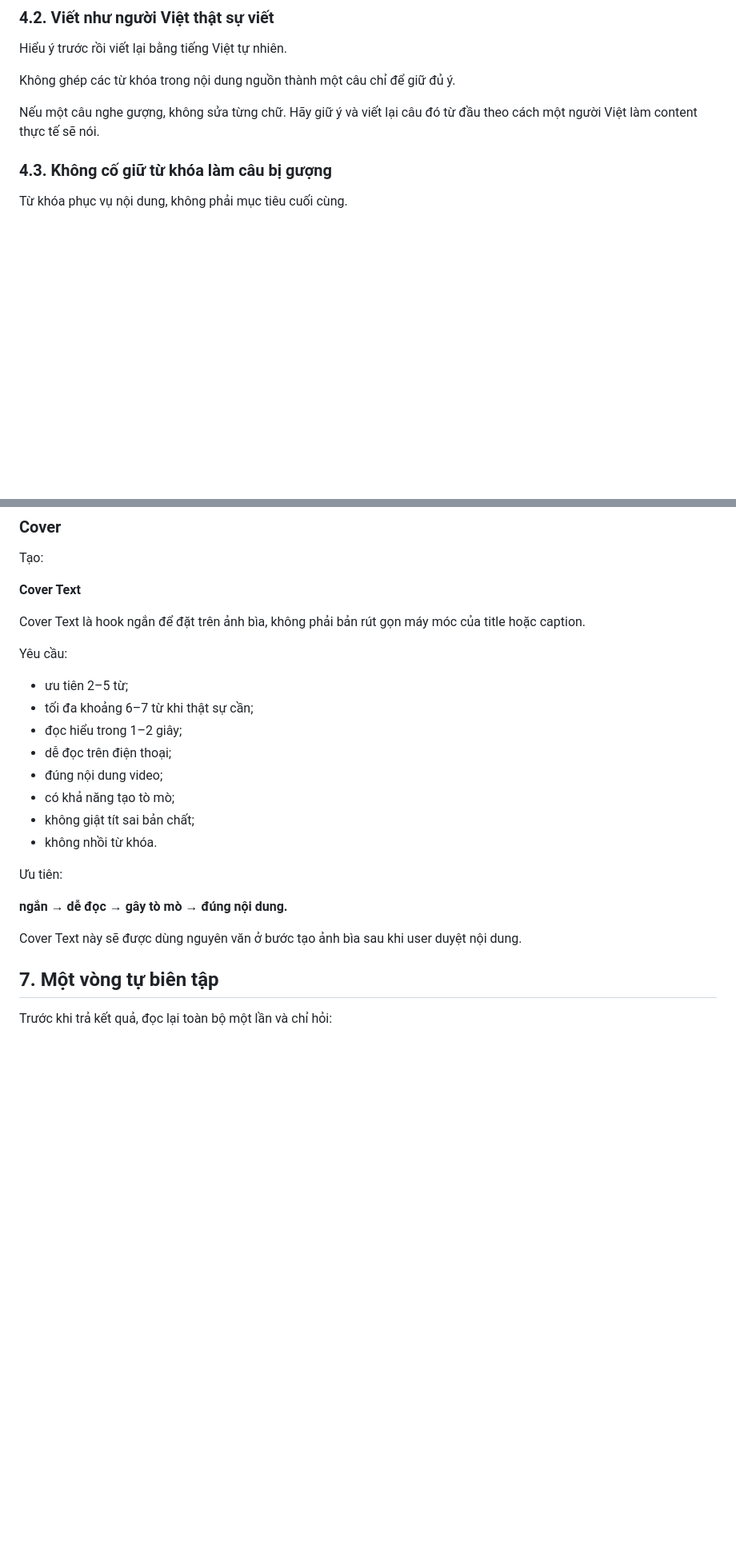
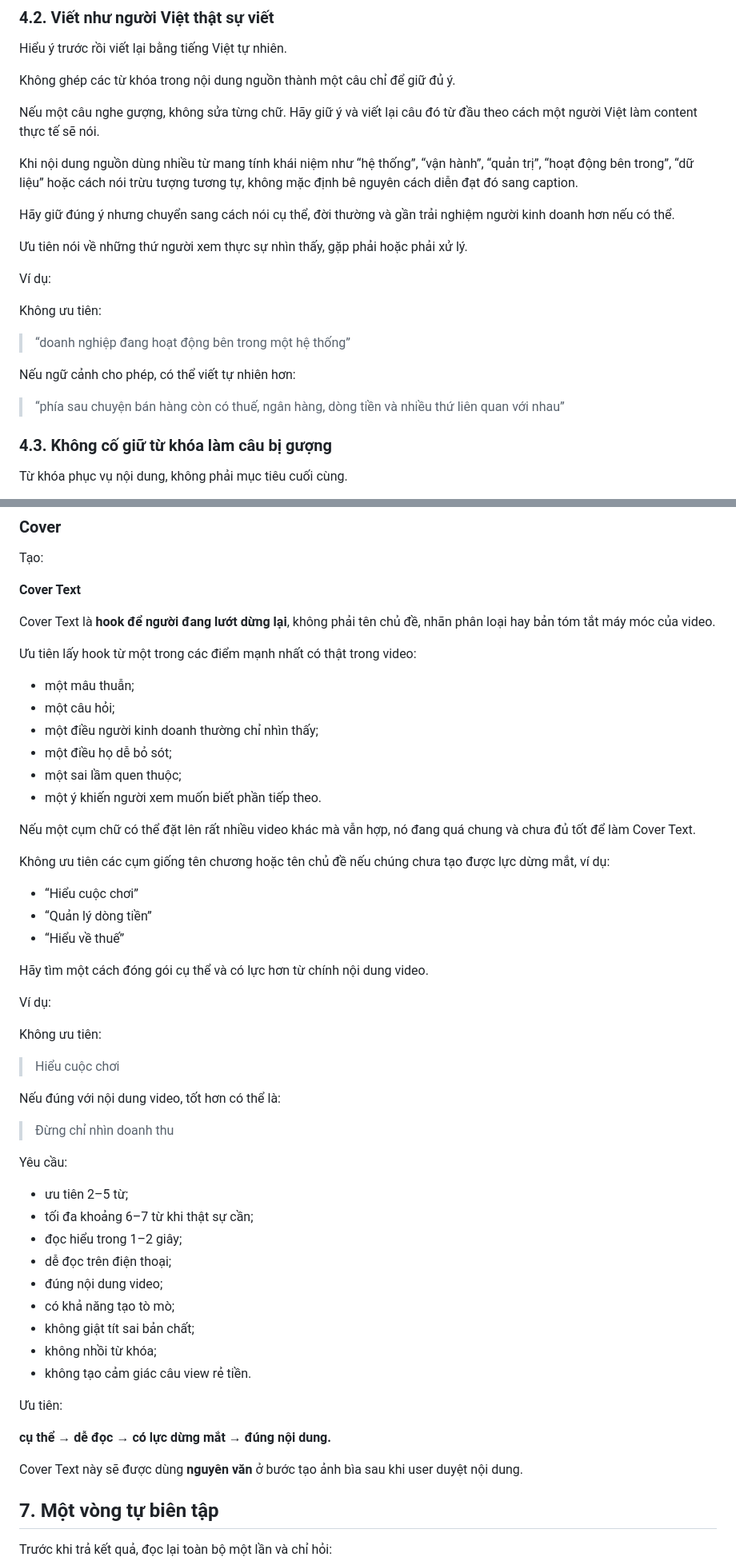
Before and after one commit to quoctran-2608/skill_Tao_caption_short_video_ketoandieutam, a Markdown page: CONTENT_SKILL.md, 2 parts joined by grey strips. Shown at 80% size. Rendered like a GitHub page; blank space fills up the shorter version.

Commit message:
Improve natural copy and make cover text a stronger hook

```diff
--- a/CONTENT_SKILL.md
+++ b/CONTENT_SKILL.md
@@ -92,6 +92,22 @@ Hiểu ý trước rồi viết lại bằng tiếng Việt tự nhiên.
 Không ghép các từ khóa trong nội dung nguồn thành một câu chỉ để giữ đủ ý.
 
 Nếu một câu nghe gượng, không sửa từng chữ. Hãy giữ ý và viết lại câu đó từ đầu theo cách một người Việt làm content thực tế sẽ nói.
+
+Khi nội dung nguồn dùng nhiều từ mang tính khái niệm như “hệ thống”, “vận hành”, “quản trị”, “hoạt động bên trong”, “dữ liệu” hoặc cách nói trừu tượng tương tự, không mặc định bê nguyên cách diễn đạt đó sang caption.
+
+Hãy giữ đúng ý nhưng chuyển sang cách nói cụ thể, đời thường và gần trải nghiệm người kinh doanh hơn nếu có thể.
+
+Ưu tiên nói về những thứ người xem thực sự nhìn thấy, gặp phải hoặc phải xử lý.
+
+Ví dụ:
+
+Không ưu tiên:
+
+> “doanh nghiệp đang hoạt động bên trong một hệ thống”
+
+Nếu ngữ cảnh cho phép, có thể viết tự nhiên hơn:
+
+> “phía sau chuyện bán hàng còn có thuế, ngân hàng, dòng tiền và nhiều thứ liên quan với nhau”
 
 ### 4.3. Không cố giữ từ khóa làm câu bị gượng
 
@@ -231,7 +247,36 @@ Tạo:
 
 **Cover Text**
 
-Cover Text là hook ngắn để đặt trên ảnh bìa, không phải bản rút gọn máy móc của title hoặc caption.
+Cover Text là **hook để người đang lướt dừng lại**, không phải tên chủ đề, nhãn phân loại hay bản tóm tắt máy móc của video.
+
+Ưu tiên lấy hook từ một trong các điểm mạnh nhất có thật trong video:
+
+- một mâu thuẫn;
+- một câu hỏi;
+- một điều người kinh doanh thường chỉ nhìn thấy;
+- một điều họ dễ bỏ sót;
+- một sai lầm quen thuộc;
+- một ý khiến người xem muốn biết phần tiếp theo.
+
+Nếu một cụm chữ có thể đặt lên rất nhiều video khác mà vẫn hợp, nó đang quá chung và chưa đủ tốt để làm Cover Text.
+
+Không ưu tiên các cụm giống tên chương hoặc tên chủ đề nếu chúng chưa tạo được lực dừng mắt, ví dụ:
+
+- “Hiểu cuộc chơi”
+- “Quản lý dòng tiền”
+- “Hiểu về thuế”
+
+Hãy tìm một cách đóng gói cụ thể và có lực hơn từ chính nội dung video.
+
+Ví dụ:
+
+Không ưu tiên:
+
+> Hiểu cuộc chơi
+
+Nếu đúng với nội dung video, tốt hơn có thể là:
+
+> Đừng chỉ nhìn doanh thu
 
 Yêu cầu:
 
@@ -242,13 +287,14 @@ Yêu cầu:
 - đúng nội dung video;
 - có khả năng tạo tò mò;
 - không giật tít sai bản chất;
-- không nhồi từ khóa.
+- không nhồi từ khóa;
+- không tạo cảm giác câu view rẻ tiền.
 
 Ưu tiên:
 
-**ngắn → dễ đọc → gây tò mò → đúng nội dung.**
+**cụ thể → dễ đọc → có lực dừng mắt → đúng nội dung.**
 
-Cover Text này sẽ được dùng nguyên văn ở bước tạo ảnh bìa sau khi user duyệt nội dung.
+Cover Text này sẽ được dùng **nguyên văn** ở bước tạo ảnh bìa sau khi user duyệt nội dung.
 
 ## 7. Một vòng tự biên tập
 
```
